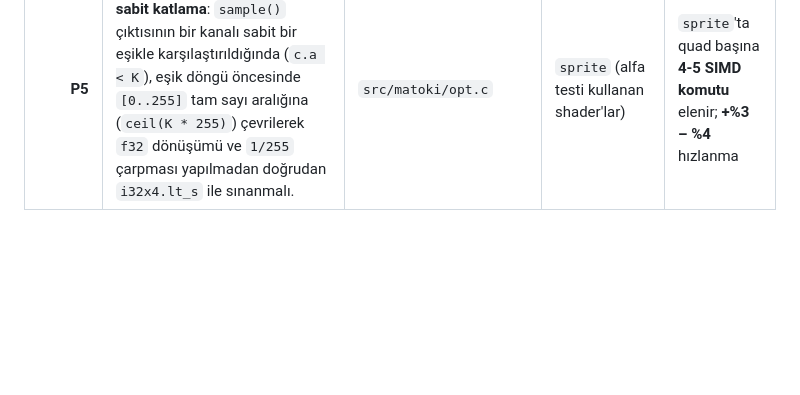
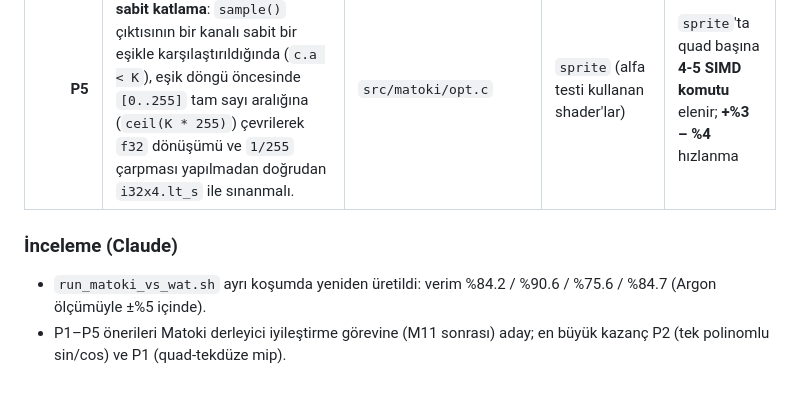
Before and after one commit to Xassemblianist/MatokiEngine, a Markdown page: tasks/M10_E_matoki_vs_wat.md, the part around the change. GitHub-like rendering; blank space fills up the shorter version.

Commit message:
M10_E inceleme notu

```diff
--- a/tasks/M10_E_matoki_vs_wat.md
+++ b/tasks/M10_E_matoki_vs_wat.md
@@ -106,3 +106,8 @@ Betik sırasıyla:
 | **P3** | **`0..255` maskeli texel kanallarında `f32x4.convert_i32x4_s` kullanımı ve `(1/255.0)` ölçeğinin lerp sonrasına / uniform'a taşınması**: `codegen.c` içinde `& 0xFF` veya `>>> 24` sonrasında işaret biti 0 olduğundan `mb_f32x4_convert_i32x4_u` yerine x86'da tek `cvtdq2ps` komutuna derlenen `mb_f32x4_convert_i32x4_s` kullanılmalı; bilinear `sample()` içinde `(1/255.0)` çarpanı 4 komşu texel yerine yatay/dikey `lerp` sonrasına (veya sonraki uniform çarpanına) taşınmalı. | `src/matoki/lower.c`, `src/matoki/codegen.c` | `lit3d`, `sprite` (tüm dokulu shader'lar) | `lit3d`'de **16 `f32x4.mul` + ~80 x86 dönüşüm komutu** elenir (**+%8 – %10**); `sprite`'ta **4 `f32x4.mul`** elenir (**+%6 – %8**) |
 | **P4** | **Basit (dokusuz / düşük komut sayılı) shader'larda `4x` döngü açma (loop unrolling) ve `v128.load32_splat`**: Döngü içi komut sayısı `< 64` olan ve `discard`/kontrol akışı içermeyen shader'larda ana döngü `4x` (`step = 64` bayt, sabit `offset=0/16/32/48`) açılarak kalan `count & 3` quad kuyruk döngüsüyle işlenmeli; döngü önündeki uniform yüklemelerinde `f32.load + f32x4.splat` yerine tek komutluk `v128.load32_splat` kullanılmalı. | `src/matoki/codegen.c` | `vcolor` (ve tüm basit/düz renk shader'ları) | `vcolor`'da quad başına komut `47 → 34`'e düşer; **+%25 – %30** hızlanma |
 | **P5** | **Tam sayı alfa eşiği (`discard`) sabit katlama**: `sample()` çıktısının bir kanalı sabit bir eşikle karşılaştırıldığında (`c.a < K`), eşik döngü öncesinde `[0..255]` tam sayı aralığına (`ceil(K * 255)`) çevrilerek `f32` dönüşümü ve `1/255` çarpması yapılmadan doğrudan `i32x4.lt_s` ile sınanmalı. | `src/matoki/opt.c` | `sprite` (alfa testi kullanan shader'lar) | `sprite`'ta quad başına **4-5 SIMD komutu** elenir; **+%3 – %4** hızlanma |
+
+
+### İnceleme (Claude)
+- `run_matoki_vs_wat.sh` ayrı koşumda yeniden üretildi: verim %84.2 / %90.6 / %75.6 / %84.7 (Argon ölçümüyle ±%5 içinde).
+- P1–P5 önerileri Matoki derleyici iyileştirme görevine (M11 sonrası) aday; en büyük kazanç P2 (tek polinomlu sin/cos) ve P1 (quad-tekdüze mip).
```
